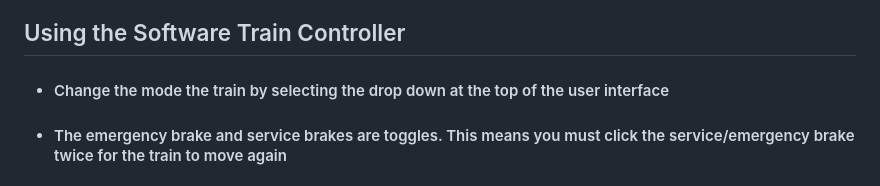
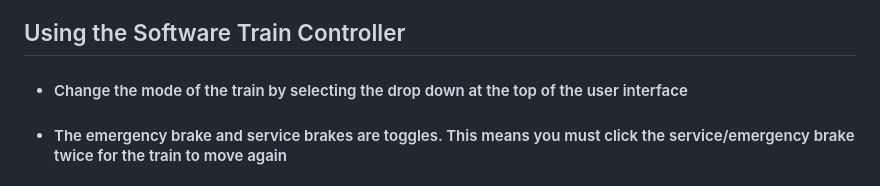
Before and after one commit to cerfort2/1140, a Markdown page: README.md, the part around the change. Rendered like a GitHub page.

```diff
--- a/README.md
+++ b/README.md
@@ -57,7 +57,7 @@ pip install pyqt6
 - #### To toggle a switch, select the corresponding radio button in each pair that you would like to change the switch position to.
 
 ## Using the Software Train Controller
-- #### Change the mode the train by selecting the drop down at the top of the user interface
+- #### Change the mode of the train by selecting the drop down at the top of the user interface
 - #### The emergency brake and service brakes are toggles. This means you must click the service/emergency brake twice for the train to move again
 - #### Send an announcement to the Train Model by typing in the announcement box and pressing *Notify*
 - #### To change the speed of the train, type or use the up and down arrows to adjust it.
```
